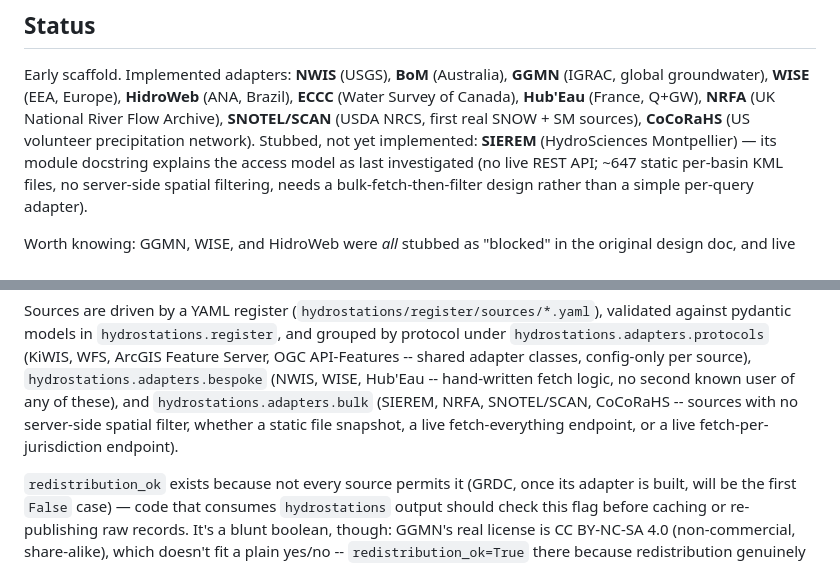
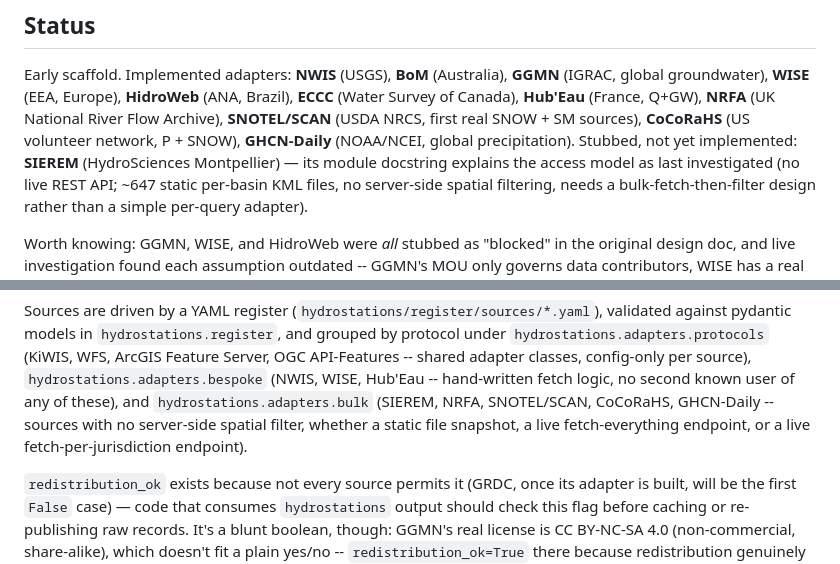
Before and after one commit to rlrognstad/hydrostations, a Markdown page: packages/hydrostations/README.md, 2 parts joined by grey strips. GitHub-like rendering.

```diff
--- a/packages/hydrostations/README.md
+++ b/packages/hydrostations/README.md
@@ -19,8 +19,9 @@ Early scaffold. Implemented adapters: **NWIS** (USGS), **BoM** (Australia),
 **GGMN** (IGRAC, global groundwater), **WISE** (EEA, Europe), **HidroWeb**
 (ANA, Brazil), **ECCC** (Water Survey of Canada), **Hub'Eau** (France, Q+GW),
 **NRFA** (UK National River Flow Archive), **SNOTEL/SCAN** (USDA NRCS, first
-real SNOW + SM sources), **CoCoRaHS** (US volunteer precipitation network).
-Stubbed, not yet implemented: **SIEREM** (HydroSciences Montpellier) — its
+real SNOW + SM sources), **CoCoRaHS** (US volunteer network, P + SNOW),
+**GHCN-Daily** (NOAA/NCEI, global precipitation). Stubbed, not yet
+implemented: **SIEREM** (HydroSciences Montpellier) — its
 module docstring explains the access model as last investigated (no live
 REST API; ~647 static per-basin KML files, no server-side spatial
 filtering, needs a bulk-fetch-then-filter design rather than a simple
@@ -108,9 +109,9 @@ against pydantic models in `hydrostations.register`, and grouped by protocol und
 `hydrostations.adapters.protocols` (KiWIS, WFS, ArcGIS Feature Server, OGC API-Features --
 shared adapter classes, config-only per source), `hydrostations.adapters.bespoke` (NWIS, WISE,
 Hub'Eau -- hand-written fetch logic, no second known user of any of these), and
-`hydrostations.adapters.bulk` (SIEREM, NRFA, SNOTEL/SCAN, CoCoRaHS -- sources with no
-server-side spatial filter, whether a static file snapshot, a live fetch-everything
-endpoint, or a live fetch-per-jurisdiction endpoint).
+`hydrostations.adapters.bulk` (SIEREM, NRFA, SNOTEL/SCAN, CoCoRaHS, GHCN-Daily -- sources
+with no server-side spatial filter, whether a static file snapshot, a live
+fetch-everything endpoint, or a live fetch-per-jurisdiction endpoint).
 
 `redistribution_ok` exists because not every source permits it (GRDC, once
 its adapter is built, will be the first `False` case) — code that consumes
```
Also changed, not shown: docs/source-register-schema.md (+8 -2 lines).
